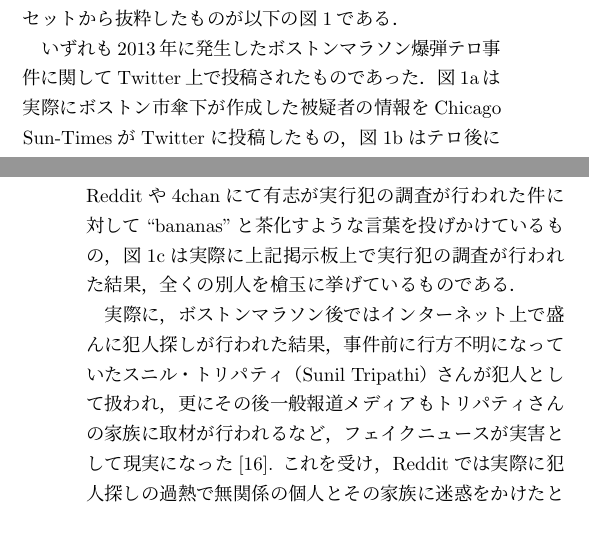
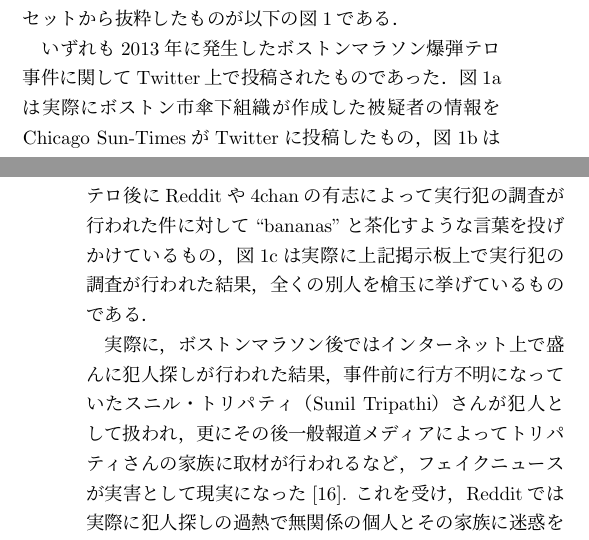
Before and after one commit to YaGiNA/MACC_2019, a LaTeX document (main.tex, which reads chapters/purpose.tex): two parts of the columns of pages 2 and 3 of 8, joined at a grey line, cut so that both start at the same text. Compiled offline with pLaTeX and dvipdfmx; a LaTeX package or settings file that is missing is left out.

Commit message:
Fix letter between words

```diff
--- a/chapters/purpose.tex
+++ b/chapters/purpose.tex
@@ -28,15 +28,15 @@
 \end{figure*}
 
 いずれも2013年に発生したボストンマラソン爆弾テロ事件に関してTwitter上で投稿されたものであった．
-図\ref{fig:real}は実際にボストン市傘下が作成した被疑者の情報をChicago Sun-TimesがTwitterに投稿したもの，
-図\ref{fig:humor}はテロ後にRedditや4chanにて有志が実行犯の調査が行われた件に対して
+図\ref{fig:real}は実際にボストン市傘下組織が作成した被疑者の情報をChicago Sun-TimesがTwitterに投稿したもの，
+図\ref{fig:humor}はテロ後にRedditや4chanの有志によって実行犯の調査が行われた件に対して
 ``bananas''と茶化すような言葉を投げかけているもの，
 図\ref{fig:fake}は実際に上記掲示板上で実行犯の調査が行われた結果，
 全くの別人を槍玉に挙げているものである．
 
 実際に，ボストンマラソン後ではインターネット上で盛んに犯人探しが行われた結果，
 事件前に行方不明になっていたスニル・トリパティ（Sunil Tripathi）さんが犯人として扱われ，
-更にその後一般報道メディアもトリパティさんの家族に取材が行われるなど，
+更にその後一般報道メディアによってトリパティさんの家族に取材が行われるなど，
 フェイクニュースが実害として現実になった\cite{gray_2013}.
 これを受け，Redditでは実際に犯人探しの過熱で無関係の個人とその家族に迷惑をかけたとして謝罪した\cite{laird_2013}.
 
```
Also changed, not shown: main.pdf.
